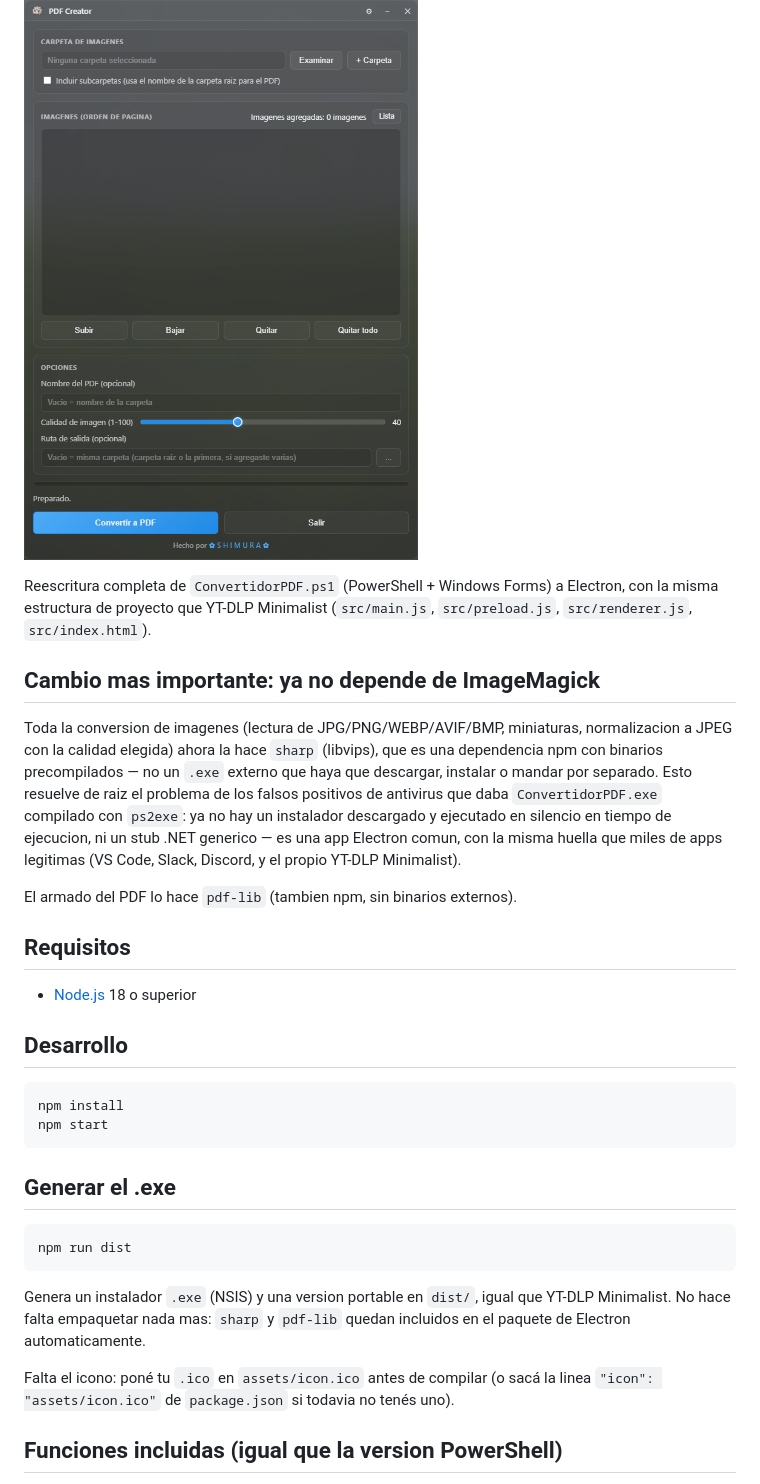
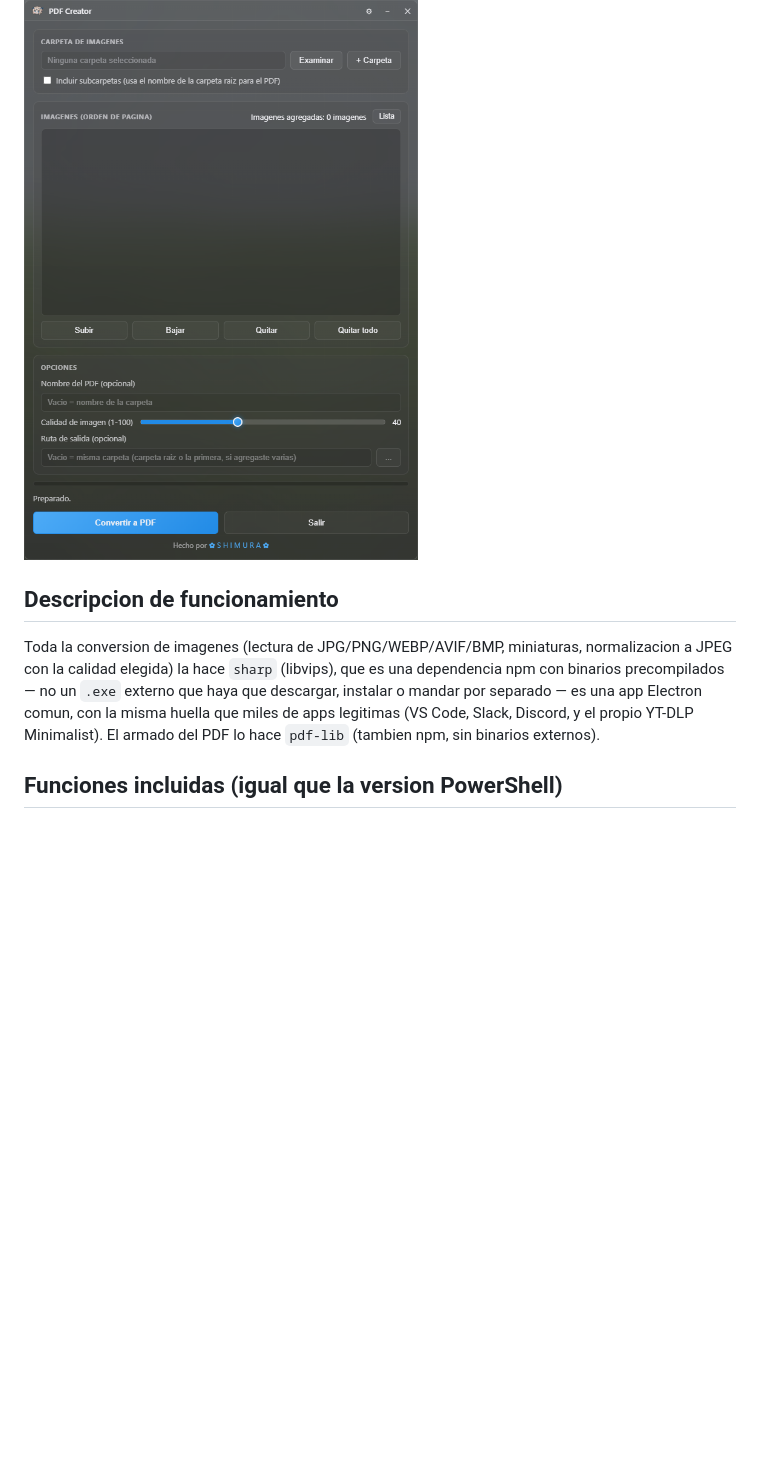
Before and after one commit to xSHIMURAx/pdf-creator, a Markdown page: README.md, the part around one of its changes. Rendered like a GitHub page; blank space fills up the shorter version.

Commit message:
Revise README for Electron app and dependencies
Updated README to reflect changes in functionality and dependencies.

````diff
--- a/README.md
+++ b/README.md
@@ -2,48 +2,18 @@
 
 ![Vista principal](Screenshots/Principal.png)
 
-Reescritura completa de `ConvertidorPDF.ps1` (PowerShell + Windows Forms) a
-Electron, con la misma estructura de proyecto que YT-DLP Minimalist
-(`src/main.js`, `src/preload.js`, `src/renderer.js`, `src/index.html`).
 
-## Cambio mas importante: ya no depende de ImageMagick
+
+## Descripcion de funcionamiento
 
 Toda la conversion de imagenes (lectura de JPG/PNG/WEBP/AVIF/BMP, miniaturas,
-normalizacion a JPEG con la calidad elegida) ahora la hace `sharp`
+normalizacion a JPEG con la calidad elegida) la hace `sharp`
 (libvips), que es una dependencia npm con binarios precompilados — no un
-`.exe` externo que haya que descargar, instalar o mandar por separado. Esto
-resuelve de raiz el problema de los falsos positivos de antivirus que daba
-`ConvertidorPDF.exe` compilado con `ps2exe`: ya no hay un instalador
-descargado y ejecutado en silencio en tiempo de ejecucion, ni un stub .NET
-generico — es una app Electron comun, con la misma huella que miles de apps
+`.exe` externo que haya que descargar, instalar o mandar por separado
+— es una app Electron comun, con la misma huella que miles de apps
 legitimas (VS Code, Slack, Discord, y el propio YT-DLP Minimalist).
-
 El armado del PDF lo hace `pdf-lib` (tambien npm, sin binarios externos).
 
-## Requisitos
-
-- [Node.js](https://nodejs.org) 18 o superior
-
-## Desarrollo
-
-```bash
-npm install
-npm start
-```
-
-## Generar el .exe
-
-```bash
-npm run dist
-```
-
-Genera un instalador `.exe` (NSIS) y una version portable en `dist/`, igual
-que YT-DLP Minimalist. No hace falta empaquetar nada mas: `sharp` y
-`pdf-lib` quedan incluidos en el paquete de Electron automaticamente.
-
-Falta el icono: poné tu `.ico` en `assets/icon.ico` antes de compilar (o
-sacá la linea `"icon": "assets/icon.ico"` de `package.json` si todavia no
-tenés uno).
 
 ## Funciones incluidas (igual que la version PowerShell)
 
````
Also changed, not shown: other parts of README.md (+23 -6 lines).
